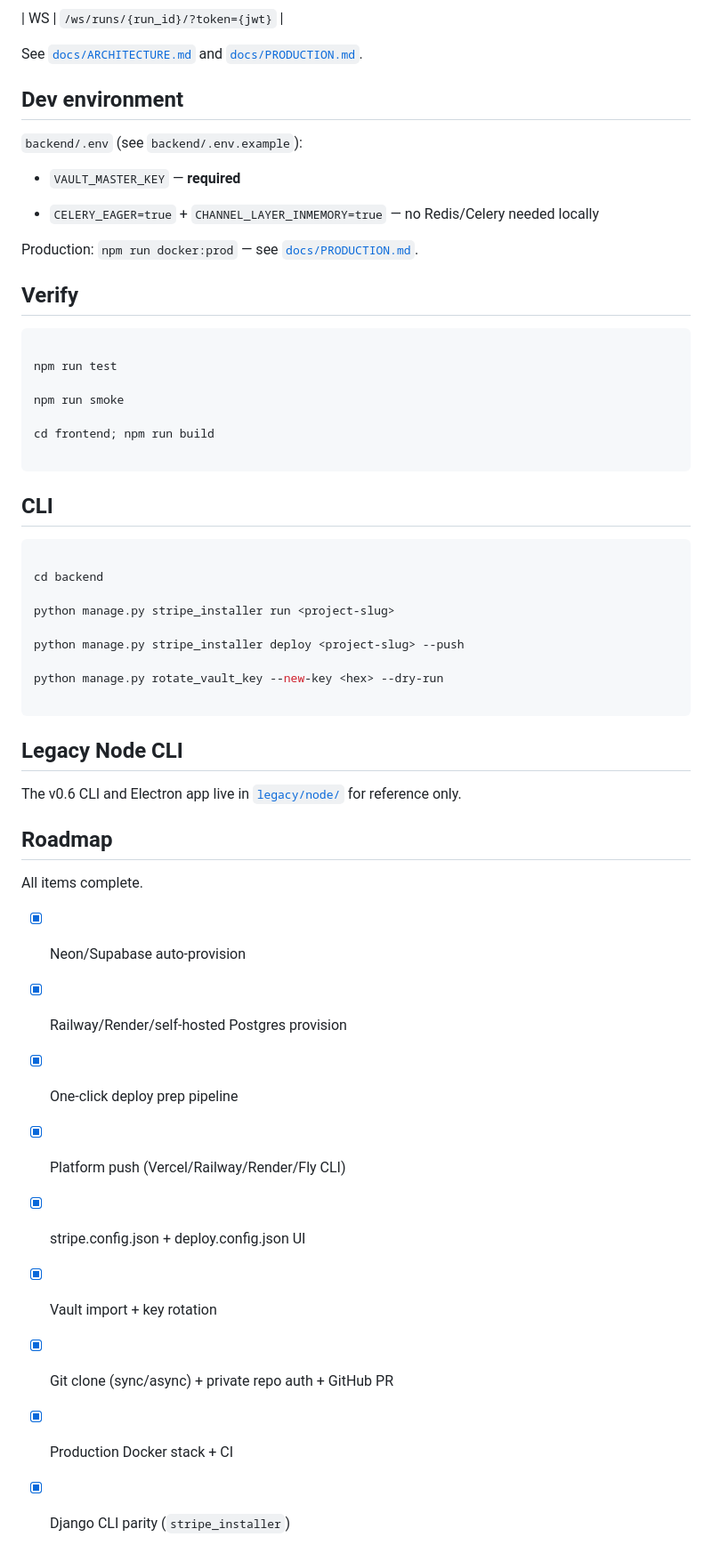
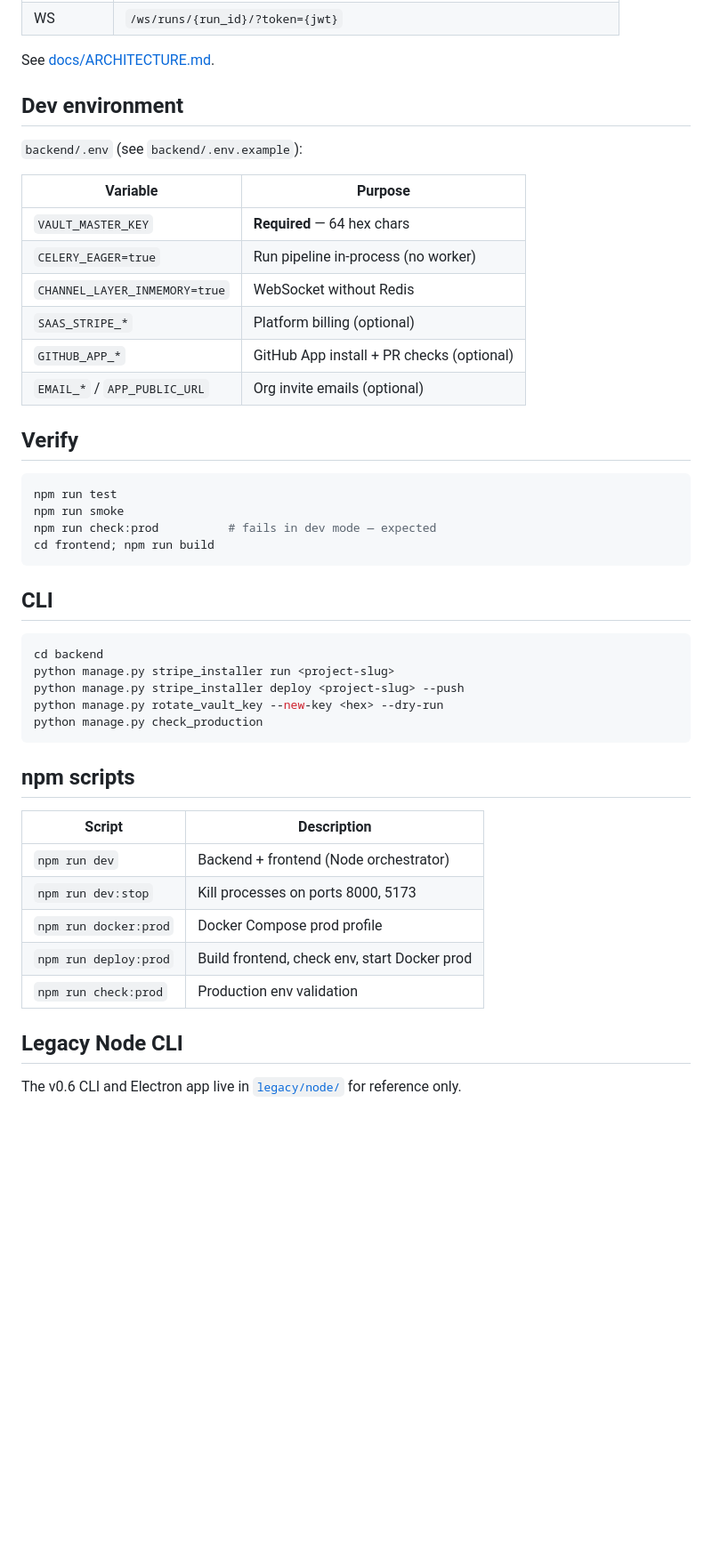
Before and after one commit to dallas8000-ops/Deployment-Stripe-center, a Markdown page: README.md, the part around one of its changes. Shown at 89% size. Rendered like a GitHub page; blank space fills up the shorter version.

Commit message:
Update README for agency invites, production tooling, and MCP.
Document go-live paths, new UI routes, env vars, npm scripts, and expanded API surface.

Co-authored-by: Cursor <cursoragent@cursor.com>

````diff
--- a/README.md
+++ b/README.md
@@ -213,93 +127,49 @@ npm run dev
 | WS | `/ws/runs/{run_id}/?token={jwt}` |
 
-
-
-See [`docs/ARCHITECTURE.md`](docs/ARCHITECTURE.md) and [`docs/PRODUCTION.md`](docs/PRODUCTION.md).
-
-
+See [docs/ARCHITECTURE.md](docs/ARCHITECTURE.md).
 
 ## Dev environment
 
-
-
 `backend/.env` (see `backend/.env.example`):
 
-
-
-- `VAULT_MASTER_KEY` — **required**
-
-- `CELERY_EAGER=true` + `CHANNEL_LAYER_INMEMORY=true` — no Redis/Celery needed locally
-
-
-
-Production: `npm run docker:prod` — see [`docs/PRODUCTION.md`](docs/PRODUCTION.md).
-
-
+| Variable | Purpose |
+|----------|---------|
+| `VAULT_MASTER_KEY` | **Required** — 64 hex chars |
+| `CELERY_EAGER=true` | Run pipeline in-process (no worker) |
+| `CHANNEL_LAYER_INMEMORY=true` | WebSocket without Redis |
+| `SAAS_STRIPE_*` | Platform billing (optional) |
+| `GITHUB_APP_*` | GitHub App install + PR checks (optional) |
+| `EMAIL_*` / `APP_PUBLIC_URL` | Org invite emails (optional) |
 
 ## Verify
 
-
-
 ```powershell
-
 npm run test
-
 npm run smoke
-
+npm run check:prod          # fails in dev mode — expected
 cd frontend; npm run build
-
 ```
-
-
 
 ## CLI
 
-
-
 ```powershell
-
 cd backend
-
 python manage.py stripe_installer run <project-slug>
-
 python manage.py stripe_installer deploy <project-slug> --push
-
 python manage.py rotate_vault_key --new-key <hex> --dry-run
-
+python manage.py check_production
 ```
 
+## npm scripts
 
+| Script | Description |
+|--------|-------------|
+| `npm run dev` | Backend + frontend (Node orchestrator) |
+| `npm run dev:stop` | Kill processes on ports 8000, 5173 |
+| `npm run docker:prod` | Docker Compose prod profile |
+| `npm run deploy:prod` | Build frontend, check env, start Docker prod |
+| `npm run check:prod` | Production env validation |
 
 ## Legacy Node CLI
 
-
-
 The v0.6 CLI and Electron app live in [`legacy/node/`](legacy/node/README.md) for reference only.
-
-
-
-## Roadmap
-
-
-
-All items complete.
-
-
-
-- [x] Neon/Supabase auto-provision
-
-- [x] Railway/Render/self-hosted Postgres provision
-
-- [x] One-click deploy prep pipeline
-
-- [x] Platform push (Vercel/Railway/Render/Fly CLI)
-
-- [x] stripe.config.json + deploy.config.json UI
-
-- [x] Vault import + key rotation
-
-- [x] Git clone (sync/async) + private repo auth + GitHub PR
-
-- [x] Production Docker stack + CI
-
-- [x] Django CLI parity (`stripe_installer`)
````
Also changed, not shown: other parts of README.md (+67 -153 lines).
